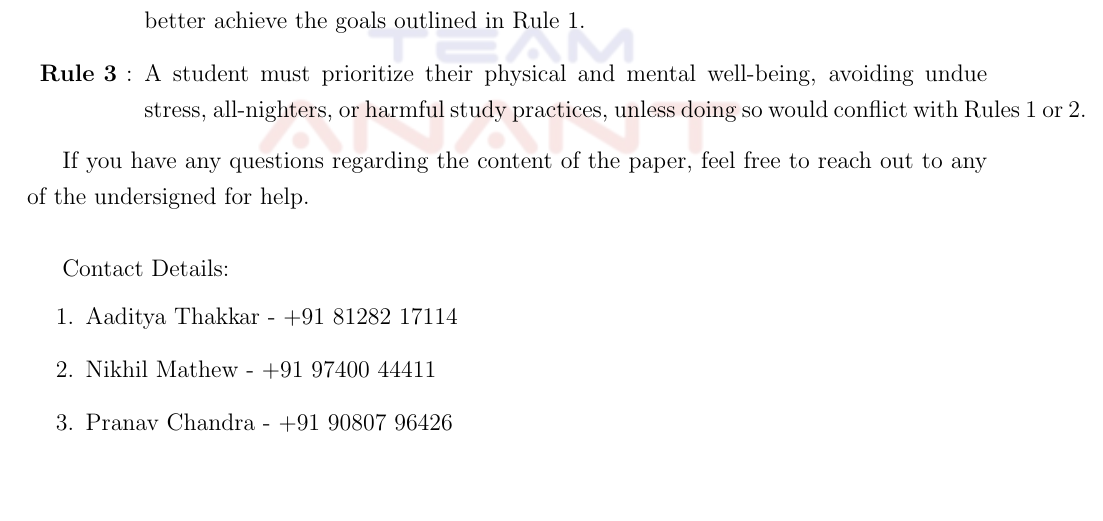
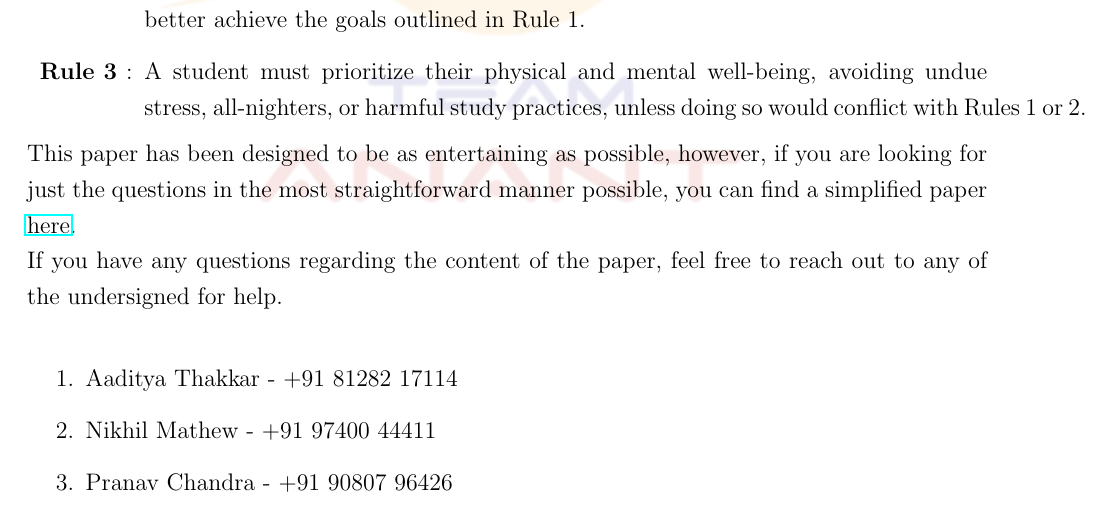
Before and after one commit to Prachannagven/Anant_Recruitments, a LaTeX problem sheet (ADCS/Toned Down Story/Round_1_Recruitment_Paper/ADCS_R1_Recruitment_Paper.tex): part of page 1 of 11, cut so that both start at the same text, the shorter picture padded with empty space. Compiled offline with pdfLaTeX.

Commit message:
Story Version: Rules Updated

```diff
--- a/ADCS/Toned Down Story/Round_1_Recruitment_Paper/ADCS_R1_Recruitment_Paper.tex
+++ b/ADCS/Toned Down Story/Round_1_Recruitment_Paper/ADCS_R1_Recruitment_Paper.tex
@@ -62,7 +62,6 @@
 	\author{Attitude Determination and Controls Subsystem (ADCS)}
 	\date{January 18th, 2025}
 	\maketitle
-
 	\section*{Instructions}
 	All general instructions are provided in the Google Classroom. Make sure you refer to them for submission details. Failure to adhere to the given rules may result in disqualification.
 	\begin{enumerate}[]
@@ -78,12 +74,10 @@
 		\item A student must not collaborate with peers unless such collaboration is necessary to better achieve the goals outlined in Rule 1.
 
 		\item A student must prioritize their physical and mental well-being, avoiding undue stress, all-nighters, or harmful study practices, unless doing so would conflict with Rules 1 or 2.
-
-			\end{enumerate}
-
+	\end{enumerate}
+This paper has been designed to be as entertaining as possible, however, if you are looking for just the questions in the most straightforward manner possible, you can find a simplified paper \href{https://drive.google.com/file/d/1RRXrB0pM6YR5tkZHAbtB8Su_wCLuLUDB/view?usp=sharing}{here}.\\
 If you have any questions regarding the content of the paper, feel free to reach out to any of the undersigned for help. \\
 
-Contact Details:
 		\begin{enumerate}
 			\item Aaditya Thakkar - +91 81282 17114
 			\item Nikhil Mathew - +91 97400 44411
```
Also changed, not shown: ADCS/Toned Down Story/Round_1_Recruitment_Paper/ADCS_R1_Recruitment_Paper.pdf, ADCS/Toned Down Story/Round_1_Recruitment_Paper/ADCS_R1_Recruitment_Paper.tex (3 more changed lines), 2 other files.
